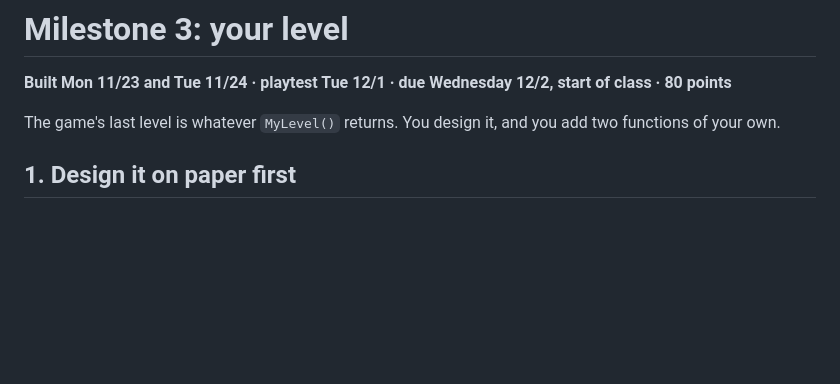
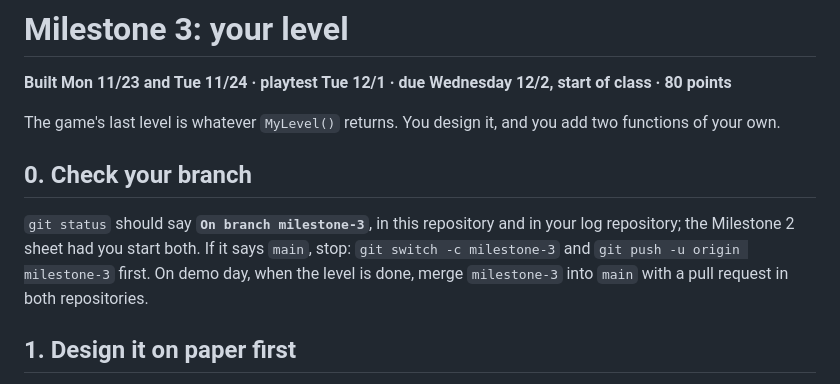
Before and after one commit to Sierra-Canyon/ap-csp-crawler, a Markdown page: specs/milestone_3_my_level.md, the part around the change. Rendered like a GitHub page; blank space fills up the shorter version.

```diff
--- a/specs/milestone_3_my_level.md
+++ b/specs/milestone_3_my_level.md
@@ -4,6 +4,10 @@
 
 The game's last level is whatever `MyLevel()` returns. You design it, and you add two functions
 of your own.
+
+## 0. Check your branch
+
+`git status` should say **`On branch milestone-3`**, in this repository and in your log repository; the Milestone 2 sheet had you start both. If it says `main`, stop: `git switch -c milestone-3` and `git push -u origin milestone-3` first. On demo day, when the level is done, merge `milestone-3` into `main` with a pull request in both repositories.
 
 ## 1. Design it on paper first
 
```
Also changed, not shown: specs/milestone_1_my_character.md (+3 -1 lines), specs/milestone_2_rewrites.md (+4 -0 lines).
